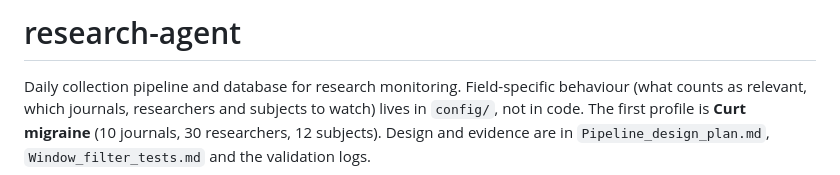
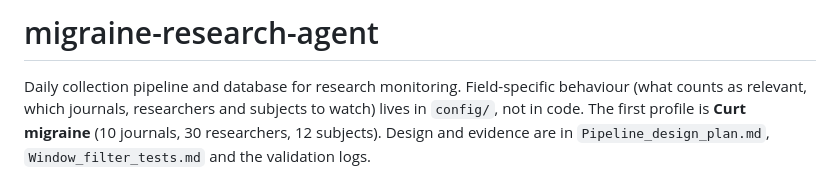
Before and after one commit to healthcarai-hub/Migraine-Research-Monitor, a Markdown page: README.md, the part around the change. Drawn GitHub-style.

```diff
--- a/README.md
+++ b/README.md
@@ -1,4 +1,4 @@
-# research-agent
+# migraine-research-agent
 
 Daily collection pipeline and database for research monitoring. Field-specific behaviour (what counts as relevant, which journals,
 researchers and subjects to watch) lives in `config/`, not in code. The first profile is **Curt migraine** (10 journals, 30 researchers,
```
